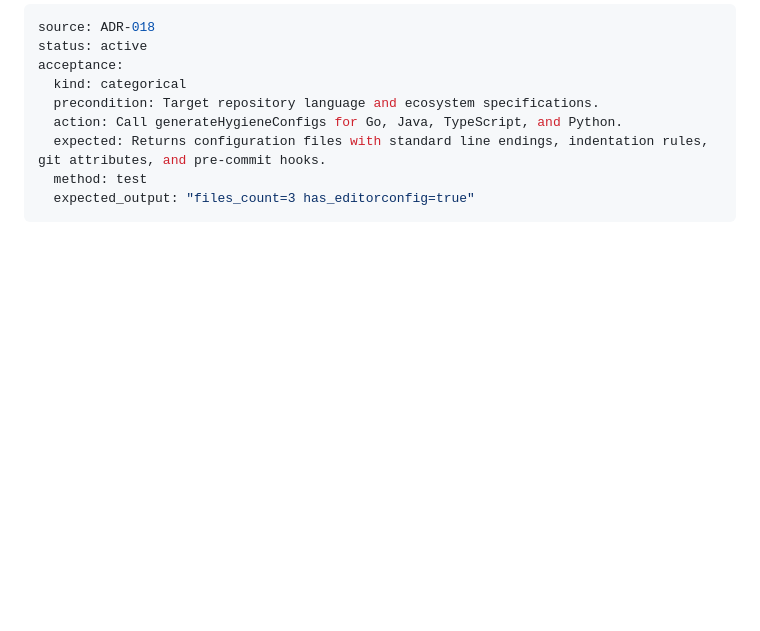
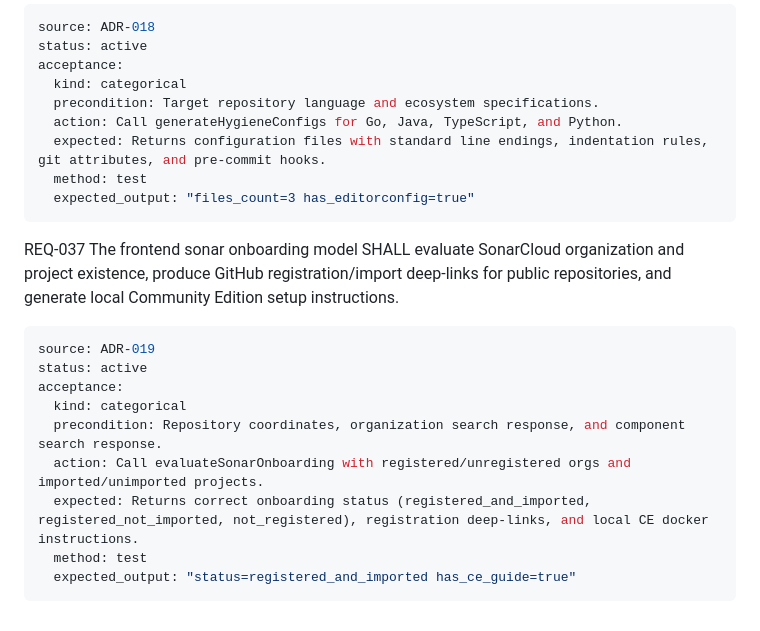
Before and after one commit to fupacat/ossalot, a Markdown page: docs/mcswe/requirements.md, the part around the change. Drawn GitHub-style; blank space fills up the shorter version.

````diff
--- a/docs/mcswe/requirements.md
+++ b/docs/mcswe/requirements.md
@@ -505,3 +505,17 @@ acceptance:
   method: test
   expected_output: "files_count=3 has_editorconfig=true"
 ```
+
+REQ-037 The frontend sonar onboarding model SHALL evaluate SonarCloud organization and project existence, produce GitHub registration/import deep-links for public repositories, and generate local Community Edition setup instructions.
+
+```yaml
+source: ADR-019
+status: active
+acceptance:
+  kind: categorical
+  precondition: Repository coordinates, organization search response, and component search response.
+  action: Call evaluateSonarOnboarding with registered/unregistered orgs and imported/unimported projects.
+  expected: Returns correct onboarding status (registered_and_imported, registered_not_imported, not_registered), registration deep-links, and local CE docker instructions.
+  method: test
+  expected_output: "status=registered_and_imported has_ce_guide=true"
+```
````
Also changed, not shown: docs/mcswe/decisions.md (+10 -0 lines), docs/mcswe/interfaces.md (+10 -0 lines).
